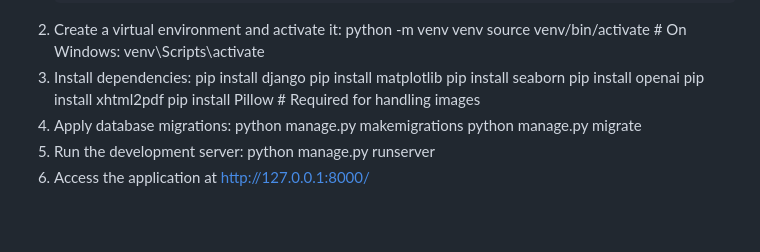
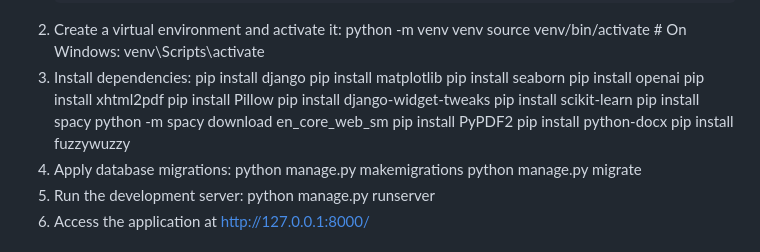
Before and after one commit to Vinayy08/Job-Recommender-System-using-OpenAI, a Markdown page: README.md, the part around the change. Rendered like a GitHub page; blank space fills up the shorter version.

```diff
--- a/README.md
+++ b/README.md
@@ -66,7 +66,14 @@ A Django-based web application designed to recommend jobs to employees and candi
    pip install seaborn
    pip install openai
    pip install xhtml2pdf
-   pip install Pillow  # Required for handling images
+   pip install Pillow
+   pip install django-widget-tweaks
+   pip install scikit-learn
+   pip install spacy
+   python -m spacy download en_core_web_sm
+   pip install PyPDF2
+   pip install python-docx
+   pip install fuzzywuzzy
 4. Apply database migrations:
    python manage.py makemigrations
    python manage.py migrate
```
